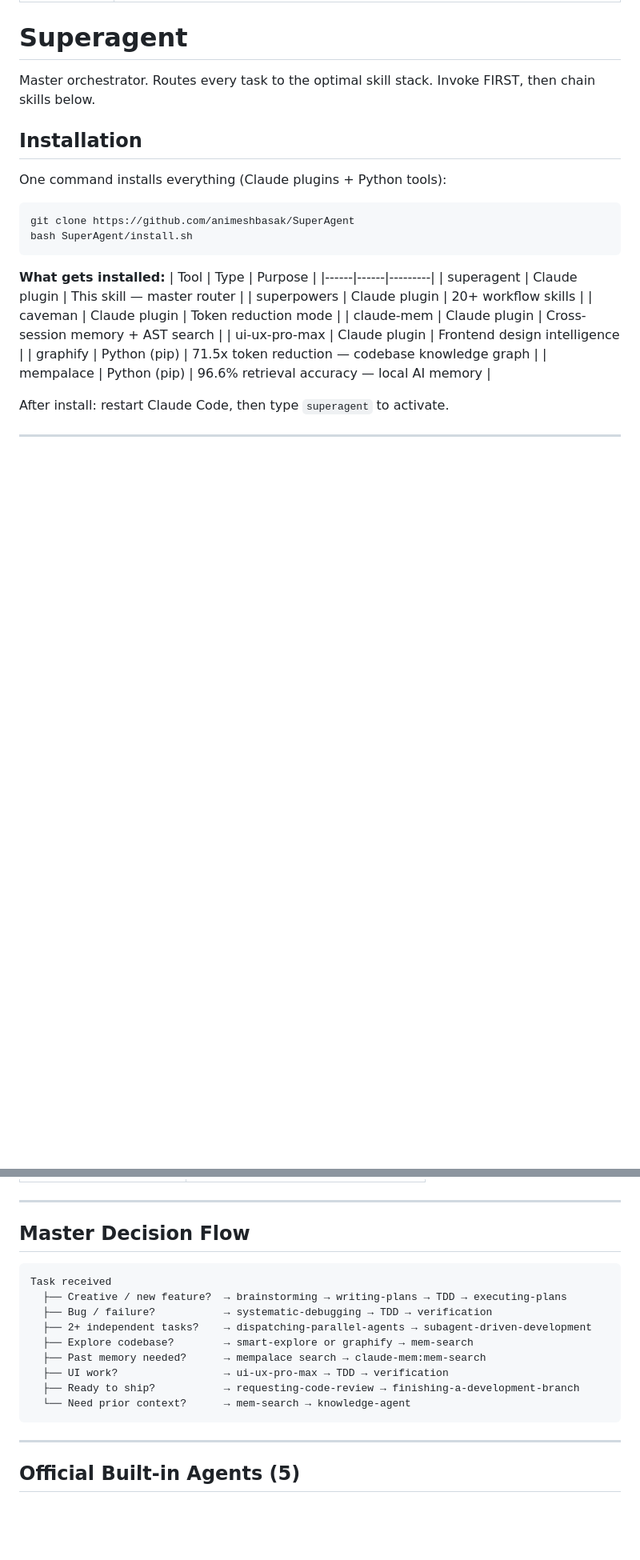
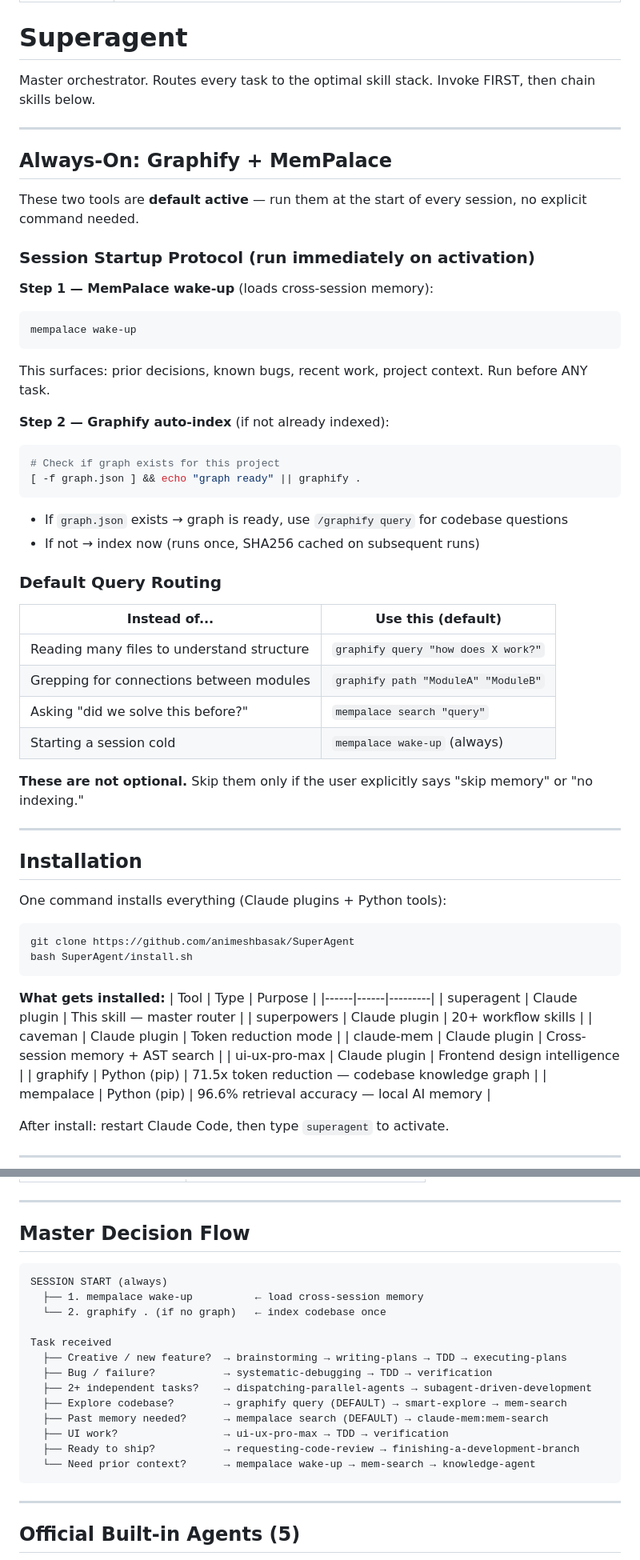
Before and after one commit to animeshbasak/SuperAgent, a Markdown page: skills/superagent/SKILL.md, 2 parts joined by grey strips. Shown at 80% size. GitHub-like rendering; blank space fills up the shorter version.

Commit message:
feat: make graphify + mempalace default-active
- Add Always-On section with Session Startup Protocol
- mempalace wake-up runs at start of every session
- graphify auto-indexes if no graph.json present
- Master Decision Flow updated: both tools listed as SESSION START defaults
- Default query routing table: graphify replaces manual file reading

Co-Authored-By: Claude Sonnet 4.6 <noreply@anthropic.com>

````diff
--- a/skills/superagent/SKILL.md
+++ b/skills/superagent/SKILL.md
@@ -6,6 +6,41 @@ description: Use when starting any session or complex task — master routing sk
 # Superagent
 
 Master orchestrator. Routes every task to the optimal skill stack. Invoke FIRST, then chain skills below.
+
+---
+
+## Always-On: Graphify + MemPalace
+
+These two tools are **default active** — run them at the start of every session, no explicit command needed.
+
+### Session Startup Protocol (run immediately on activation)
+
+**Step 1 — MemPalace wake-up** (loads cross-session memory):
+```bash
+mempalace wake-up
+```
+This surfaces: prior decisions, known bugs, recent work, project context. Run before ANY task.
+
+**Step 2 — Graphify auto-index** (if not already indexed):
+```bash
+# Check if graph exists for this project
+[ -f graph.json ] && echo "graph ready" || graphify .
+```
+- If `graph.json` exists → graph is ready, use `/graphify query` for codebase questions
+- If not → index now (runs once, SHA256 cached on subsequent runs)
+
+### Default Query Routing
+
+| Instead of... | Use this (default) |
+|---------------|--------------------|
+| Reading many files to understand structure | `graphify query "how does X work?"` |
+| Grepping for connections between modules | `graphify path "ModuleA" "ModuleB"` |
+| Asking "did we solve this before?" | `mempalace search "query"` |
+| Starting a session cold | `mempalace wake-up` (always) |
+
+**These are not optional.** Skip them only if the user explicitly says "skip memory" or "no indexing."
+
+---
 
 ## Installation
 
@@ -141,15 +176,19 @@ Auto-save hooks: periodic saving + pre-compression context preservation.
 ## Master Decision Flow
 
 ```
+SESSION START (always)
+  ├── 1. mempalace wake-up          ← load cross-session memory
+  └── 2. graphify . (if no graph)   ← index codebase once
+
 Task received
   ├── Creative / new feature?  → brainstorming → writing-plans → TDD → executing-plans
   ├── Bug / failure?           → systematic-debugging → TDD → verification
   ├── 2+ independent tasks?    → dispatching-parallel-agents → subagent-driven-development
-  ├── Explore codebase?        → smart-explore or graphify → mem-search
-  ├── Past memory needed?      → mempalace search → claude-mem:mem-search
+  ├── Explore codebase?        → graphify query (DEFAULT) → smart-explore → mem-search
+  ├── Past memory needed?      → mempalace search (DEFAULT) → claude-mem:mem-search
   ├── UI work?                 → ui-ux-pro-max → TDD → verification
   ├── Ready to ship?           → requesting-code-review → finishing-a-development-branch
-  └── Need prior context?      → mem-search → knowledge-agent
+  └── Need prior context?      → mempalace wake-up → mem-search → knowledge-agent
 ```
 
 ---
````
